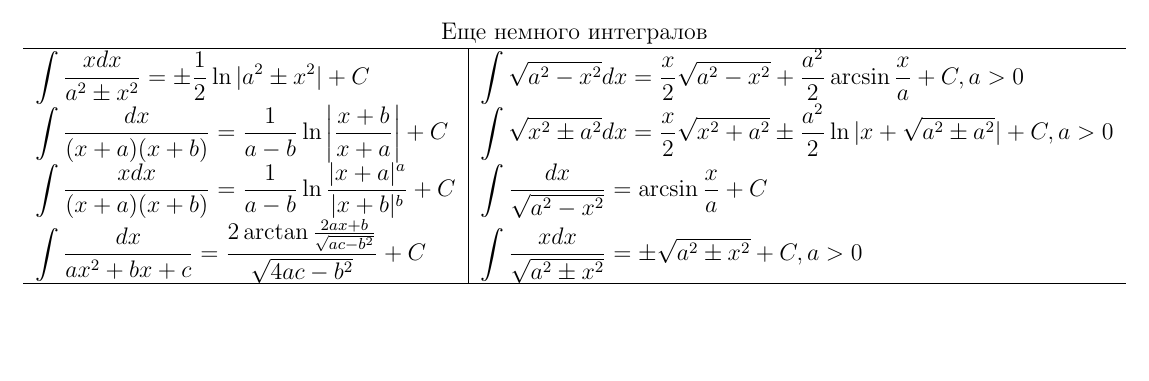
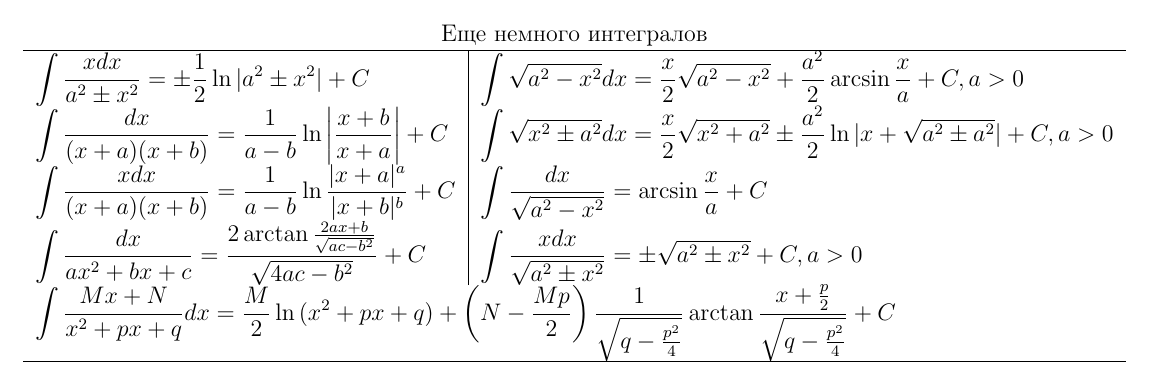
Before and after one commit to winter-yuki/cheat-sheets, a LaTeX document (main_article.tex, which reads integrals.tex): part of page 2 of 2, cut so that both start at the same text, the shorter picture padded with empty space. Compiled offline with pdfLaTeX.

Commit message:
new integral

```diff
--- a/integrals.tex
+++ b/integrals.tex
@@ -40,5 +40,10 @@
 
     $\displaystyle \int\frac{dx}{ax^2+bx+c} = \frac{2\arctan{\frac{2ax+b}{\sqrt{ac-b^2}}}}{\sqrt{4ac-b^2}} + C$ &
     $\displaystyle \int\frac{xdx}{\sqrt{a^2\pm x^2}} = \pm\sqrt{a^2\pm x^2} + C, a>0$ \\
+
+    \multicolumn{2}{l}{$\displaystyle \int\frac{Mx+N}{x^2 + px + q}dx = \frac{M}{2}\ln{(x^2+px+q)} + \left(N-\frac{Mp}{2}\right)\frac{1}{\sqrt{q - \frac{p^2}{4}}}\arctan{\frac{x+\frac{p}{2}}{\sqrt{q-\frac{p^2}{4}}}} + C$} \\
     \hline
+
+%    \multicolumn{2}{l}{$\displaystyle \int\frac{P(x)}{(x-a_1)^{\alpha_1}\ldots(x-a_n)^{\alpha_n}(x^2+p_1x+q_1)^{\beta_1}\ldots}$}\\
+%    \hline
 \end{tabular}
```
